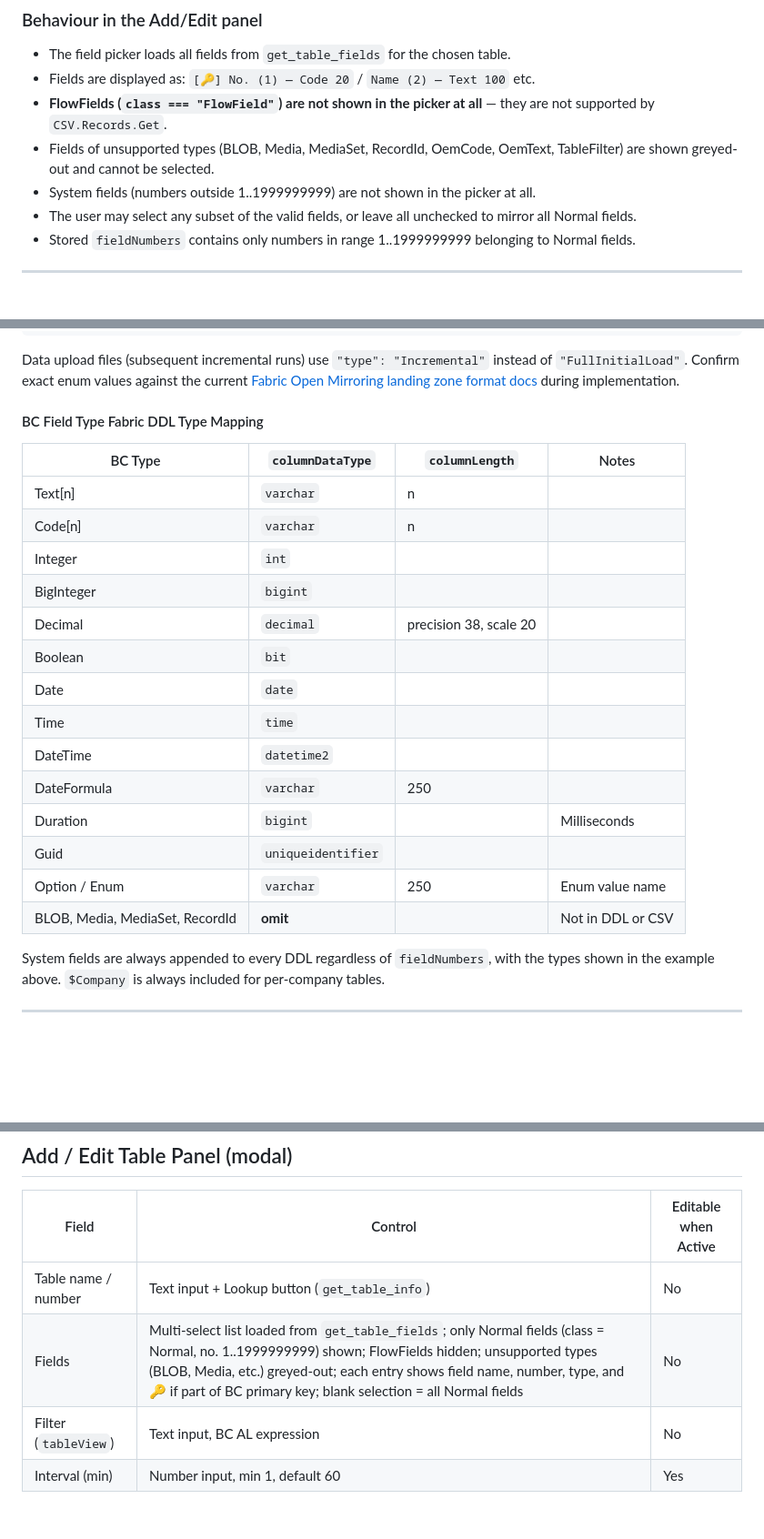
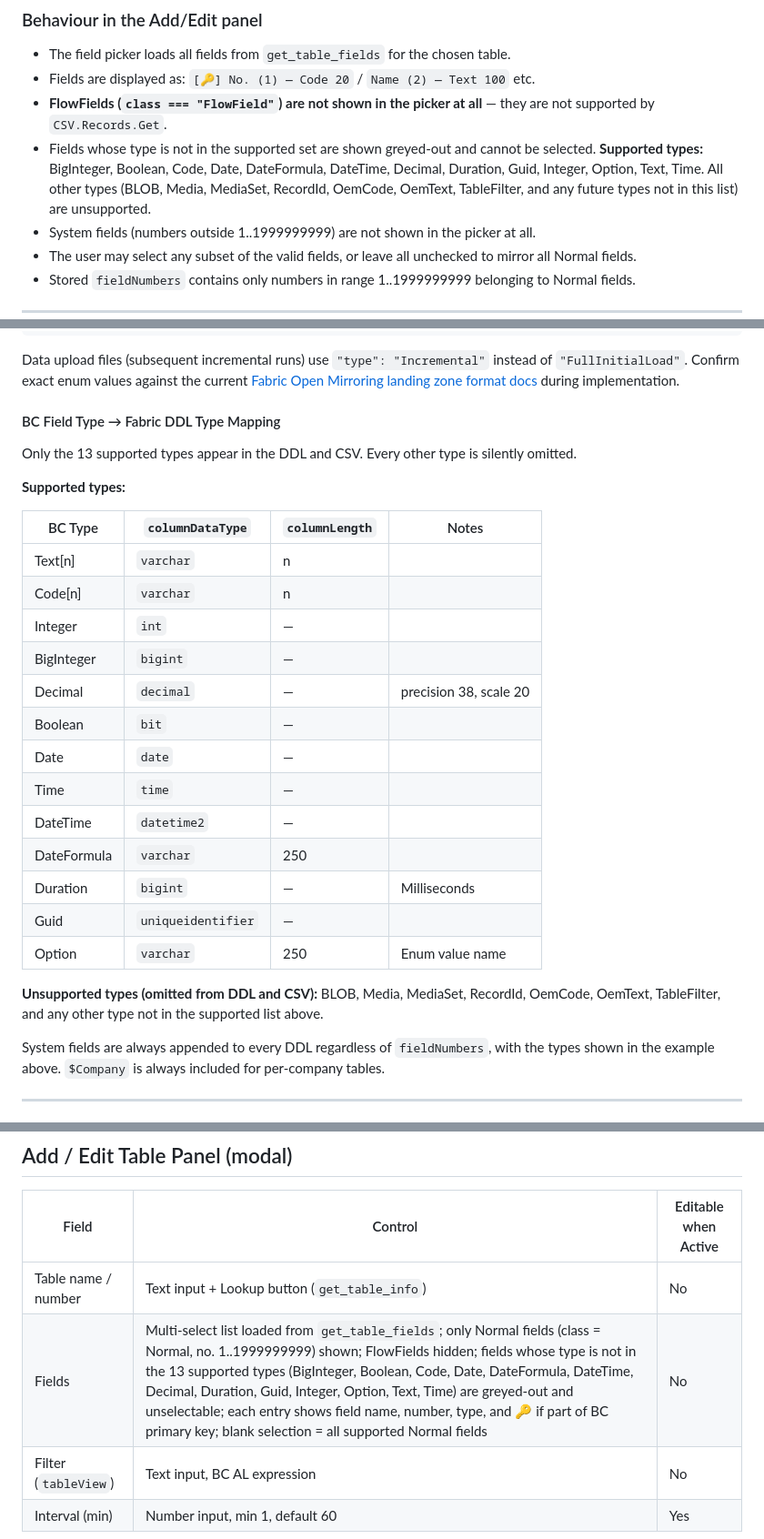
Before and after one commit to gunnargestsson/cloudeventswebsite, a Markdown page: implementations/requirement-11-open-mirror/SPECIFICATION.md, 3 parts joined by grey strips. Shown at 91% size. GitHub-like rendering; blank space fills up the shorter version.

Commit message:
spec: enumerate exact 13 supported field types; unsupported types explicitly excluded from picker and DDL

```diff
--- a/implementations/requirement-11-open-mirror/SPECIFICATION.md
+++ b/implementations/requirement-11-open-mirror/SPECIFICATION.md
@@ -138,7 +138,7 @@ When the user opens the Add/Edit Table panel and loads fields for a table (via `
 - The field picker loads all fields from `get_table_fields` for the chosen table.
 - Fields are displayed as: `[🔑] No. (1) — Code 20` / `Name (2) — Text 100` etc.
 - **FlowFields (`class === "FlowField"`) are not shown in the picker at all** — they are not supported by `CSV.Records.Get`.
-- Fields of unsupported types (BLOB, Media, MediaSet, RecordId, OemCode, OemText, TableFilter) are shown greyed-out and cannot be selected.
+- Fields whose type is not in the supported set are shown greyed-out and cannot be selected. **Supported types:** BigInteger, Boolean, Code, Date, DateFormula, DateTime, Decimal, Duration, Guid, Integer, Option, Text, Time. All other types (BLOB, Media, MediaSet, RecordId, OemCode, OemText, TableFilter, and any future types not in this list) are unsupported.
 - System fields (numbers outside 1..1999999999) are not shown in the picker at all.
 - The user may select any subset of the valid fields, or leave all unchecked to mirror all Normal fields.
 - Stored `fieldNumbers` contains only numbers in range 1..1999999999 belonging to Normal fields.
@@ -211,24 +211,30 @@ Data upload files (subsequent incremental runs) use `"type": "Incremental"` inst
 [Fabric Open Mirroring landing zone format docs](https://learn.microsoft.com/en-us/fabric/database/mirrored-database/open-mirroring-landing-zone-format)
 during implementation.
 
-#### BC Field Type  Fabric DDL Type Mapping
+#### BC Field Type → Fabric DDL Type Mapping
+
+Only the 13 supported types appear in the DDL and CSV. Every other type is silently omitted.
+
+**Supported types:**
 
 | BC Type | `columnDataType` | `columnLength` | Notes |
 |---|---|---|---|
 | Text[n] | `varchar` | n | |
 | Code[n] | `varchar` | n | |
-| Integer | `int` |  | |
-| BigInteger | `bigint` |  | |
-| Decimal | `decimal` | precision 38, scale 20 | |
-| Boolean | `bit` |  | |
-| Date | `date` |  | |
-| Time | `time` |  | |
-| DateTime | `datetime2` |  | |
+| Integer | `int` | — | |
+| BigInteger | `bigint` | — | |
+| Decimal | `decimal` | — | precision 38, scale 20 |
+| Boolean | `bit` | — | |
+| Date | `date` | — | |
+| Time | `time` | — | |
+| DateTime | `datetime2` | — | |
 | DateFormula | `varchar` | 250 | |
-| Duration | `bigint` |  | Milliseconds |
-| Guid | `uniqueidentifier` |  | |
-| Option / Enum | `varchar` | 250 | Enum value name |
-| BLOB, Media, MediaSet, RecordId | **omit** |  | Not in DDL or CSV |
+| Duration | `bigint` | — | Milliseconds |
+| Guid | `uniqueidentifier` | — | |
+| Option | `varchar` | 250 | Enum value name |
+
+**Unsupported types (omitted from DDL and CSV):**
+BLOB, Media, MediaSet, RecordId, OemCode, OemText, TableFilter, and any other type not in the supported list above.
 
 System fields are always appended to every DDL regardless of `fieldNumbers`, with the
 types shown in the example above. `$Company` is always included for per-company tables.
@@ -453,7 +459,7 @@ const mirrorConn = JSON.parse(dec.plaintext);
 | Field | Control | Editable when Active |
 |---|---|---|
 | Table name / number | Text input + Lookup button (`get_table_info`) | No |
-| Fields | Multi-select list loaded from `get_table_fields`; only Normal fields (class = Normal, no. 1..1999999999) shown; FlowFields hidden; unsupported types (BLOB, Media, etc.) greyed-out; each entry shows field name, number, type, and 🔑 if part of BC primary key; blank selection = all Normal fields | No |
+| Fields | Multi-select list loaded from `get_table_fields`; only Normal fields (class = Normal, no. 1..1999999999) shown; FlowFields hidden; fields whose type is not in the 13 supported types (BigInteger, Boolean, Code, Date, DateFormula, DateTime, Decimal, Duration, Guid, Integer, Option, Text, Time) are greyed-out and unselectable; each entry shows field name, number, type, and 🔑 if part of BC primary key; blank selection = all supported Normal fields | No |
 | Filter (`tableView`) | Text input, BC AL expression | No |
 | Interval (min) | Number input, min 1, default 60 | Yes |
 
```
Also changed, not shown: other parts of implementations/requirement-11-open-mirror/SPECIFICATION.md (+1 -1 lines).
